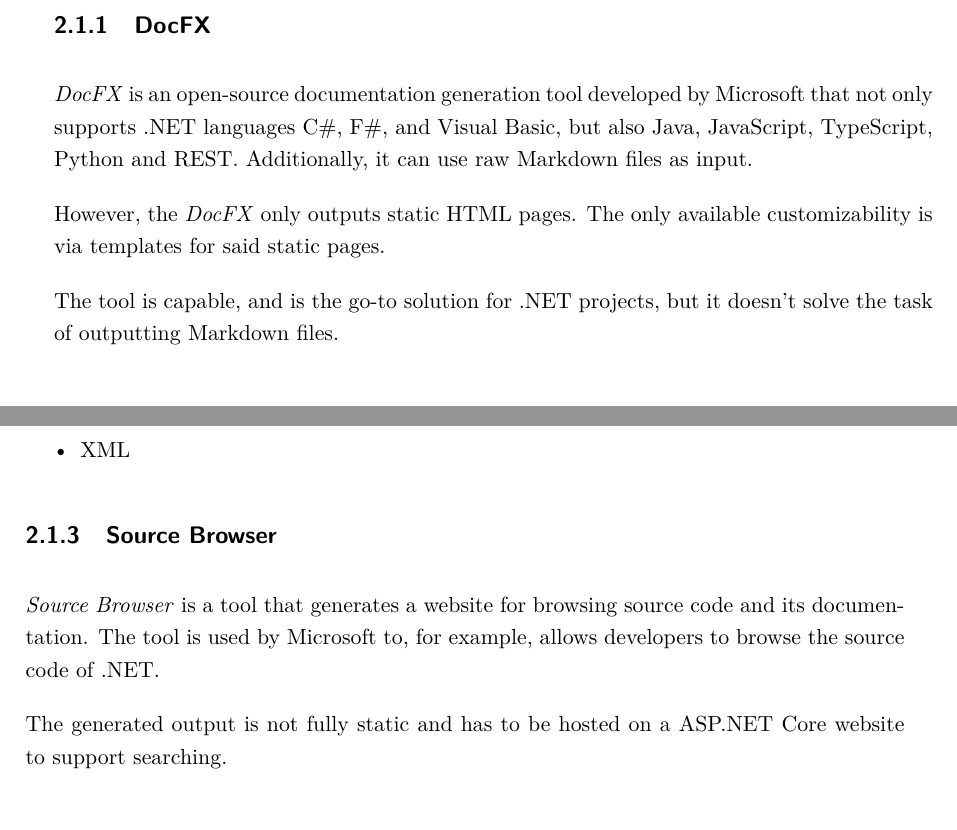
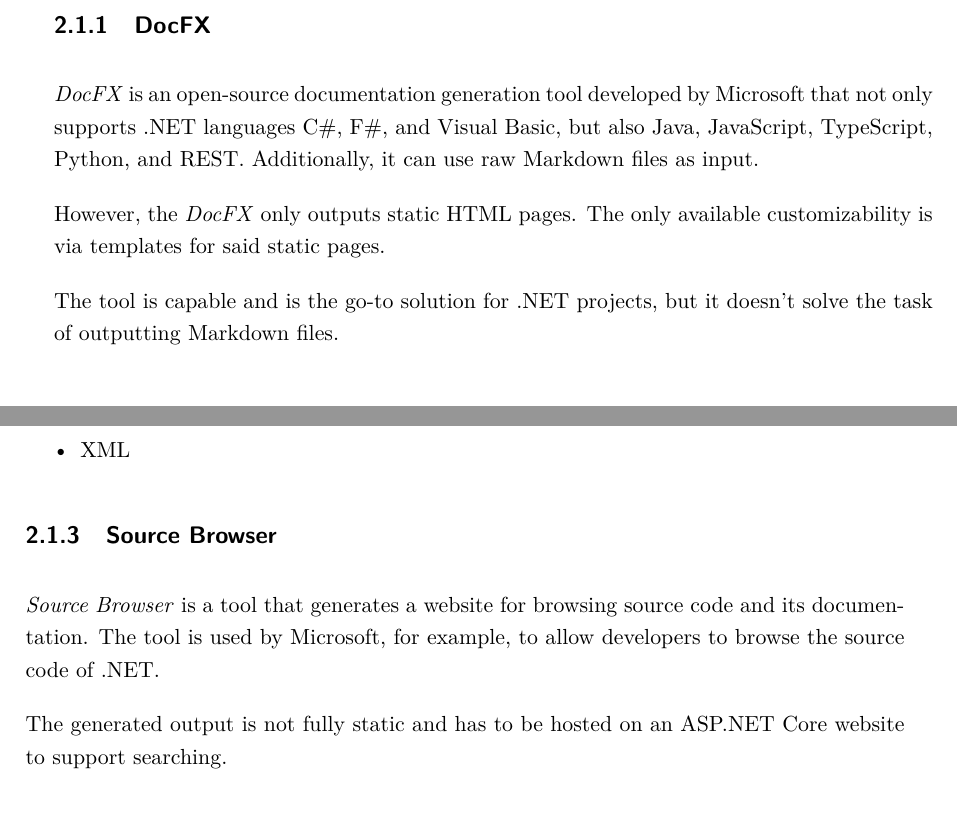
Before and after one commit to hailstorm75/ModularDoc.Thesis, a LaTeX thesis (src/prace.tex, which reads src/chapters/chap02.tex): two parts of pages 19 and 20 of 29, joined at a grey line, cut so that both start at the same text. Compiled offline with pdfLaTeX.

Commit message:
Rewrite sentence

```diff
--- a/src/chapters/chap02.tex
+++ b/src/chapters/chap02.tex
@@ -14,11 +14,11 @@
 
 \subsection{DocFX}
 
-\textit{DocFX} is an open-source documentation generation tool developed by Microsoft that not only supports .NET languages C\#, F\#, and Visual Basic, but also Java, JavaScript, TypeScript, Python and REST. Additionally, it can use raw Markdown files as input.
+\textit{DocFX} is an open-source documentation generation tool developed by Microsoft that not only supports .NET languages C\#, F\#, and Visual Basic, but also Java, JavaScript, TypeScript, Python, and REST. Additionally, it can use raw Markdown files as input.
 
 However, the \textit{DocFX} only outputs static \ref{itm:html} pages. The only available customizability is via templates for said static pages.
 
-The tool is capable, and is the go-to solution for .NET projects, but it doesn't solve the task of outputting Markdown files.
+The tool is capable and is the go-to solution for .NET projects, but it doesn't solve the task of outputting Markdown files.
 
 \subsection{Doxygen}
 
@@ -35,9 +35,9 @@
 
 \subsection{Source Browser}
 
-\textit{Source Browser} is a tool that generates a website for browsing source code and its documentation. The tool is used by Microsoft to, for example, allows developers to browse the source code of .NET.
+\textit{Source Browser} is a tool that generates a website for browsing source code and its documentation. The tool is used by Microsoft, for example, to allow developers to browse the source code of .NET.
 
-The generated output is not fully static and has to be hosted on a ASP.NET Core website to support searching.
+The generated output is not fully static and has to be hosted on an ASP.NET Core website to support searching.
 
 \subsection{Vsxmd} \label{ssec:vsxmd}
 
```
